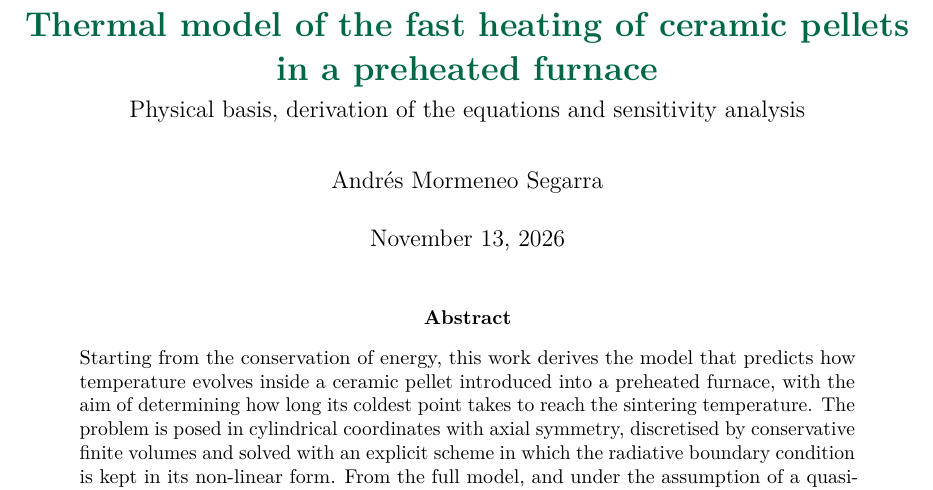
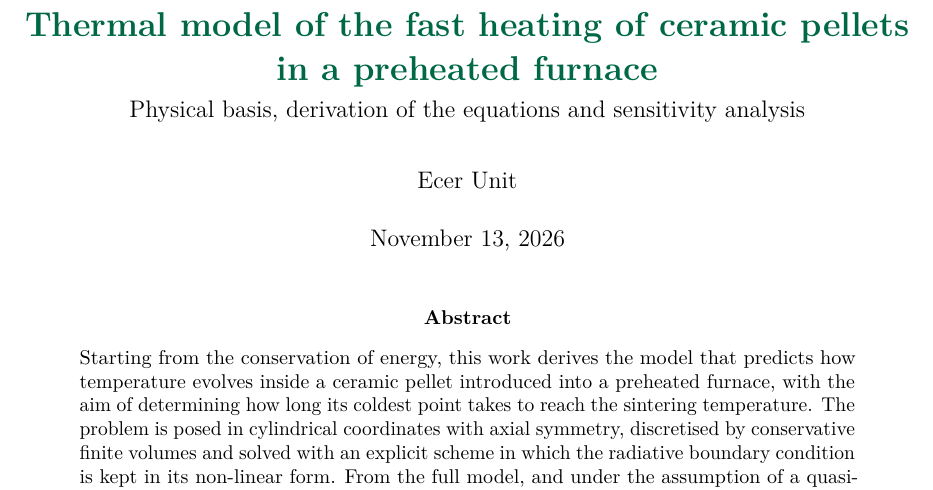
Before and after one commit to EcerUnit/fast-firing-heating-simulator, a LaTeX paper (docs/report.tex): part of page 1 of 23, cut so that both start at the same text. Compiled offline with pdfLaTeX.

Commit message:
Update report.tex

```diff
--- a/docs/report.tex
+++ b/docs/report.tex
@@ -49,7 +49,7 @@
 \title{\vspace{-1.4cm}\textcolor{uji}{\textbf{Thermal model of the fast
 heating of ceramic pellets in a preheated furnace}}\\[0.3em]
 \large Physical basis, derivation of the equations and sensitivity analysis}
-\author{Andrés Mormeneo Segarra}
+\author{Ecer Unit}
 \date{\today}
 
 \begin{document}
```
